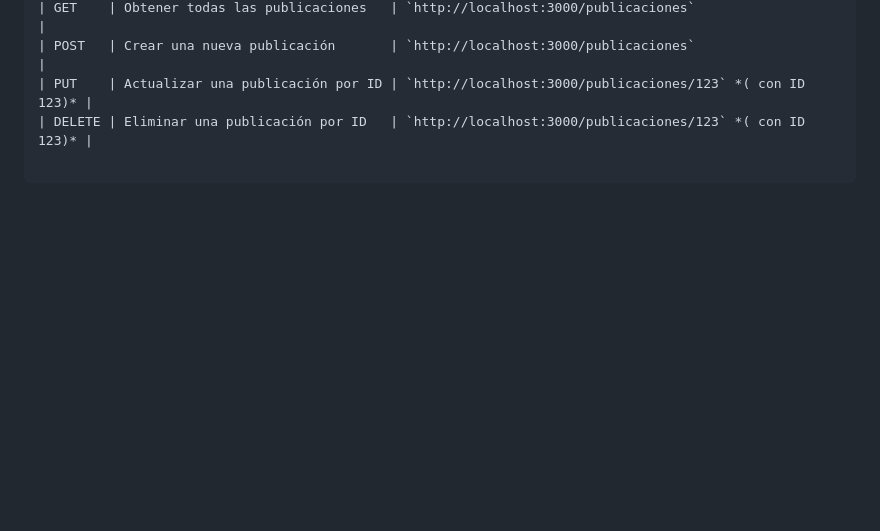
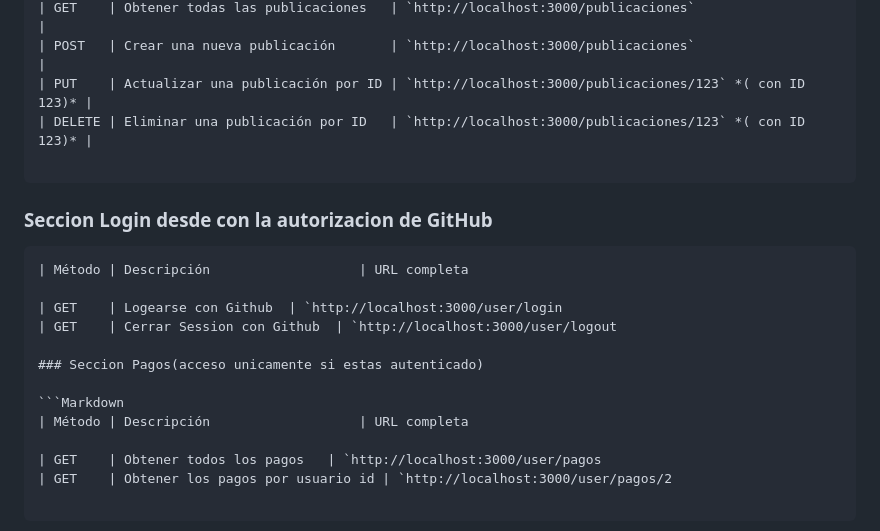
Before and after one commit to acostanoeliacba/IncubadoraBackend, a Markdown page: README.md, the part around the change. GitHub-like rendering; blank space fills up the shorter version.

Commit message:
agrege readme

````diff
--- a/README.md
+++ b/README.md
@@ -95,3 +95,18 @@ Si es un docente deben incluir su especialidad:"Biologia" etc, y tipo_usuario :"
 | DELETE | Eliminar una publicación por ID   | `http://localhost:3000/publicaciones/123` *( con ID 123)* |
 
 ```
+
+### Seccion Login desde con la autorizacion de GitHub
+```Markdown
+| Método | Descripción                   | URL completa
+
+| GET    | Logearse con Github  | `http://localhost:3000/user/login
+| GET    | Cerrar Session con Github  | `http://localhost:3000/user/logout
+
+### Seccion Pagos(acceso unicamente si estas autenticado)
+
+```Markdown
+| Método | Descripción                   | URL completa
+
+| GET    | Obtener todos los pagos   | `http://localhost:3000/user/pagos
+| GET    | Obtener los pagos por usuario id | `http://localhost:3000/user/pagos/2
````
